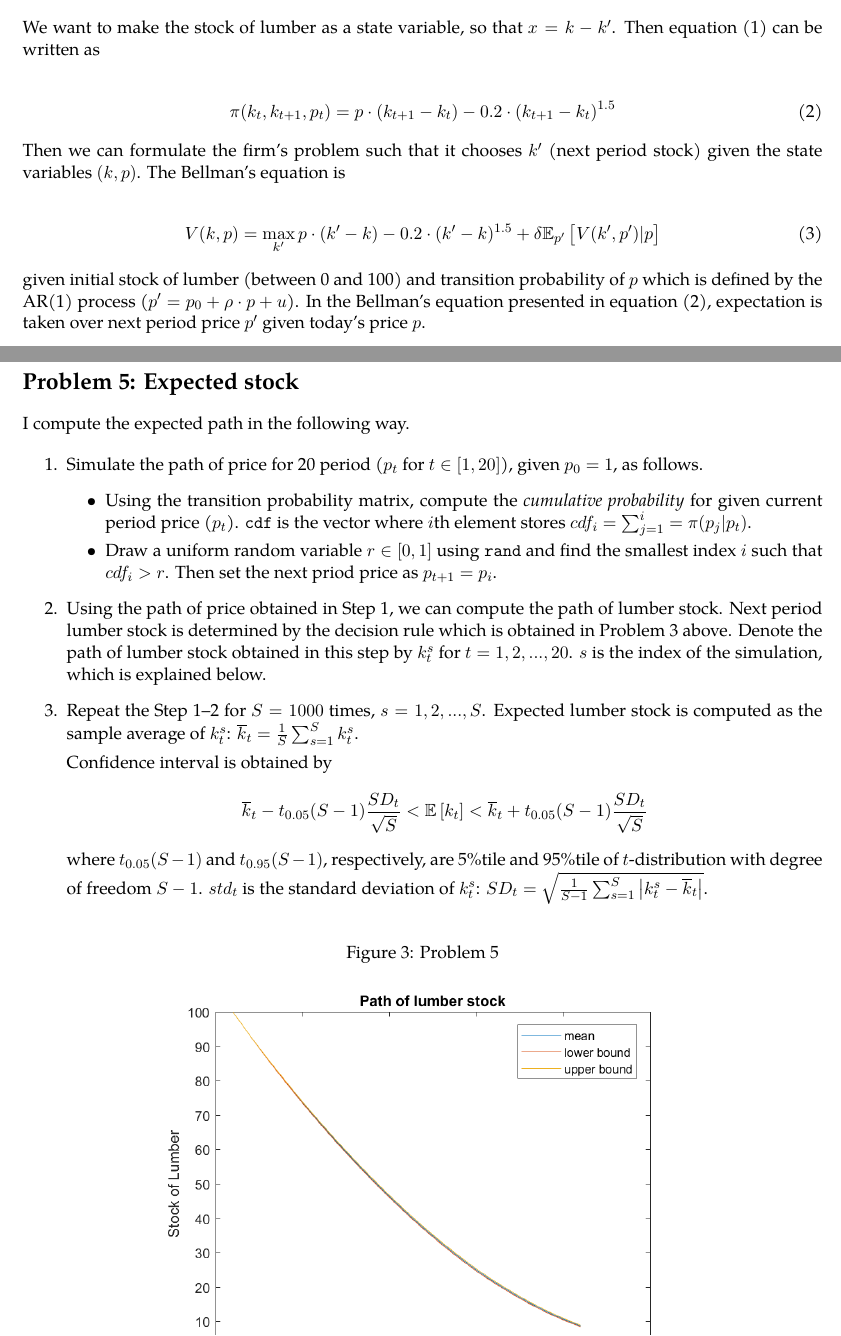
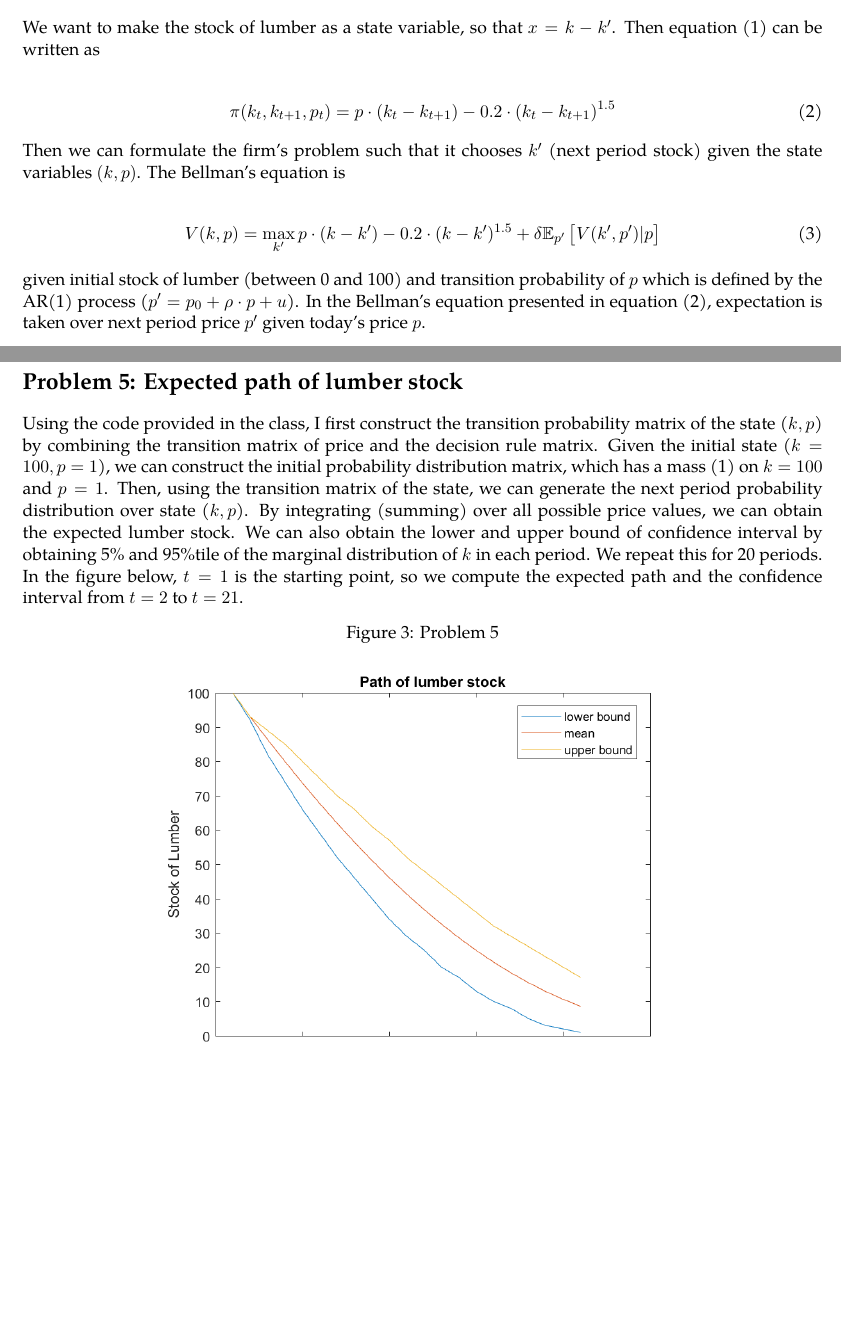
Before and after one commit to kensukesuzuki04/MyHomework_ECON512, a LaTeX problem sheet (HW6/HW6_KenSuzuki.tex): two parts of pages 1 and 4 of 8, joined at a grey line, cut so that both start at the same text, the shorter picture padded with empty space. Compiled offline with pdfLaTeX.

Commit message:
revise: simulation

```diff
--- a/HW6/HW6_KenSuzuki.tex
+++ b/HW6/HW6_KenSuzuki.tex
@@ -388,16 +388,17 @@ Firm's current period payoff is
 We want to make the stock of lumber as a state variable, so that $x=k-k'$.  Then equation (1) can be written as
 
 \begin{align}
-\pi(k_t,k_{t+1},p_t) = p \cdot (k_{t+1}-k_t) - 0.2 \cdot (k_{t+1}-k_t)^{1.5}
+\pi(k_t,k_{t+1},p_t) = p \cdot (k_{t}-k_{t+1}) - 0.2 \cdot (k_{t}-k_{t+1})^{1.5}
 \end{align}
 
 Then we can formulate the firm's problem such that it chooses $k'$ (next period stock) given the state variables $(k,p)$. The Bellman's equation is
 
 \begin{align}
-V(k,p) = \max_{k'}  p \cdot (k'-k) - 0.2 \cdot (k'-k)^{1.5} + \delta \mathbb{E}_{p'}\lprn{V(k',p')|p}
+V(k,p) = \max_{k'}  p \cdot (k-k') - 0.2 \cdot (k-k')^{1.5} + \delta \mathbb{E}_{p'}\lprn{V(k',p')|p}
 \end{align}
 
 given initial stock of lumber (between 0 and 100) and transition probability of $p$ which is defined by the AR(1) process ($p'= p_0 + \rho\cdot p + u$). In the Bellman's equation presented in equation (2), expectation is taken over next period price $p'$ given today's price $p$.
+
 
 %%%%%%%%%%%%%%%%%%%%%%
 \section*{Problem 2: Tauchen}
@@ -438,25 +440,29 @@ I plot next period optimal stock as a function of today's price for different am
 
 \newpage
 %%%%%%%%%%%%%%%%%%%%%%
-\section*{Problem 5: Expected stock}
+\section*{Problem 5: Expected path of lumber stock}
 
-I compute the expected path in the following way.
 
-\begin{enumerate}
-\item Simulate the path of price for 20 period ($p_t$ for $t\in[1,20]$), given $p_0=1$, as follows.
-\begin{itemize}
-\item Using the transition probability matrix, compute the \textit{cumulative probability} for given current period price ($p_{t}$). \code{cdf} is the vector where $i$th element stores $cdf_i = \sum_{j=1}^i = \pi(p_j | p_{t})$.
-\item Draw a uniform random variable $r\in[0,1]$ using \code{rand} and find the smallest index $i$ such that $cdf_i>r$. Then set the next priod price as $p_{t+1}=p_i$.
-\end{itemize}
-\item Using the path of price obtained in Step 1, we can compute the path of lumber stock. Next period lumber stock is determined by the decision rule which is obtained in Problem 3 above. Denote the path of lumber stock obtained in this step by $k_t^s$ for $t=1,2,...,20$. $s$ is the index of the simulation, which is explained below.
-\item Repeat the Step 1--2 for $S=1000$ times, $s=1,2,...,S$. Expected lumber stock is computed as the sample average of $k_t^s$: $\overline{k}_t = \frac{1}{S}\sum_{s=1}^{S} k_t^s$.
+Using the code provided in the class, I first construct the transition probability matrix of the state ($k,p$) by combining the transition matrix of price and the decision rule matrix. Given the initial state ($k=100,p=1$), we can construct the initial probability distribution matrix, which has a mass (1) on $k=100$ and $p=1$. Then, using the transition matrix of the state, we can generate the next period probability distribution over state ($k,p$). By integrating (summing) over all possible price values, we can obtain the expected lumber stock. We can also obtain the lower and upper bound of confidence interval by obtaining 5\% and 95\%tile of the marginal distribution of $k$ in each period. We repeat this for 20 periods. In the figure below, $t=1$ is the starting point, so we compute the expected path and the confidence interval from $t=2$ to $t=21$.
 
-Confidence interval is obtained by
-\begin{align*}
-\overline{k}_t - t_{0.05}(S-1)\frac{SD_t}{\sqrt{S}}<\Exp{k_t}<\overline{k}_t + t_{0.05}(S-1)\frac{SD_t}{\sqrt{S}}
-\end{align*}
-where $t_{0.05}(S-1)$ and $t_{0.95}(S-1)$, respectively, are 5\%tile and 95\%tile of $t$-distribution with degree of freedom $S-1$. $std_t$ is the standard deviation of $k_t^s$: $SD_t= \sqrt{\frac{1}{S-1}\sum_{s=1}^S\abs{k_t^s-\overline{k}_t}}$.
-\end{enumerate}
+%
+%I compute the expected path in the following way.
+%
+%\begin{enumerate}
+%\item Simulate the path of price for 20 period ($p_t$ for $t\in[1,20]$), given $p_0=1$, as follows.
+%\begin{itemize}
+%\item Using the transition probability matrix, compute the \textit{cumulative probability} for given current period price ($p_{t}$). \code{cdf} is the vector where $i$th element stores $cdf_i = \sum_{j=1}^i = \pi(p_j | p_{t})$.
+%\item Draw a uniform random variable $r\in[0,1]$ using \code{rand} and find the smallest index $i$ such that $cdf_i>r$. Then set the next priod price as $p_{t+1}=p_i$.
+%\end{itemize}
+%\item Using the path of price obtained in Step 1, we can compute the path of lumber stock. Next period lumber stock is determined by the decision rule which is obtained in Problem 3 above. Denote the path of lumber stock obtained in this step by $k_t^s$ for $t=1,2,...,20$. $s$ is the index of the simulation, which is explained below.
+%\item Repeat the Step 1--2 for $S=1000$ times, $s=1,2,...,S$. Expected lumber stock is computed as the sample average of $k_t^s$: $\overline{k}_t = \frac{1}{S}\sum_{s=1}^{S} k_t^s$.
+%
+%Confidence interval is obtained by
+%\begin{align*}
+%\overline{k}_t - t_{0.05}(S-1)\frac{SD_t}{\sqrt{S}}<\Exp{k_t}<\overline{k}_t + t_{0.05}(S-1)\frac{SD_t}{\sqrt{S}}
+%\end{align*}
+%where $t_{0.05}(S-1)$ and $t_{0.95}(S-1)$, respectively, are 5\%tile and 95\%tile of $t$-distribution with degree of freedom $S-1$. $std_t$ is the standard deviation of $k_t^s$: $SD_t= \sqrt{\frac{1}{S-1}\sum_{s=1}^S\abs{k_t^s-\overline{k}_t}}$.
+%\end{enumerate}
 
 
 \begin{figure}[h]
```
Also changed, not shown: HW6/HW6_KenSuzuki.pdf, HW6/prob5_2.png (added), HW6/prob6_1.png, HW6/prob6_3_2.png (added), HW6/HW6_KenSuzuki.tex (7 more changed lines), 1 other file.
